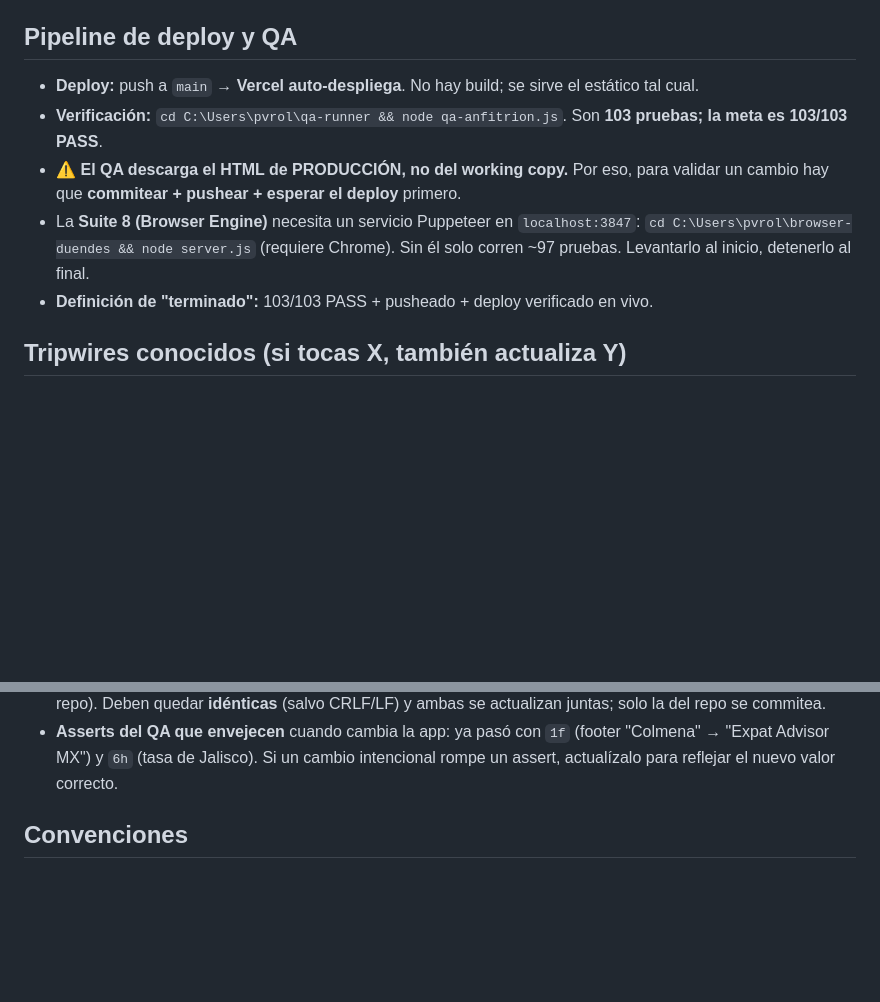
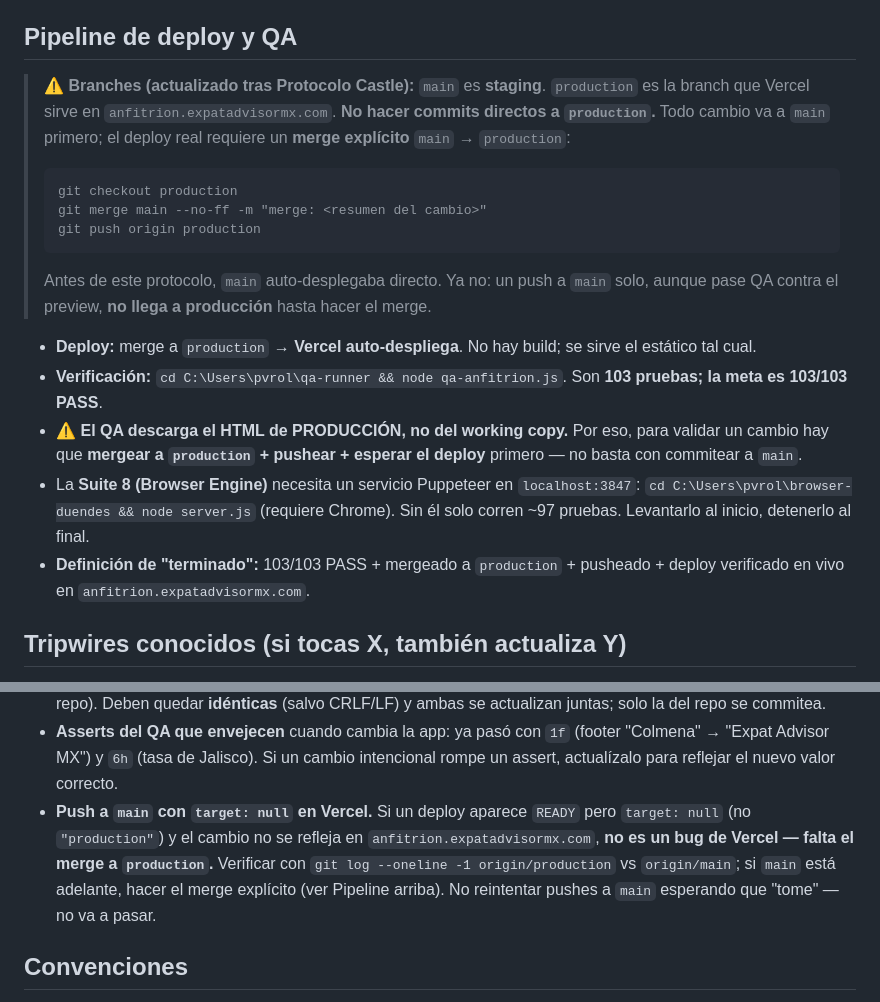
Before and after one commit to Pvrolomx/anfitrion-mx, a Markdown page: CLAUDE.md, 2 parts joined by grey strips. GitHub-like rendering; blank space fills up the shorter version.

Commit message:
docs: actualizar CLAUDE.md con flujo main->production (Protocolo Castle)
Vercel ya no auto-promueve pushes a main; Production Branch ahora es
'production'. Documenta el merge explicito requerido y agrega tripwire
sobre el sintoma 'target: null' para que el proximo duende no pierda
tiempo reintentando pushes a main esperando que tomen efecto.

````diff
--- a/CLAUDE.md
+++ b/CLAUDE.md
@@ -13,16 +13,31 @@ ISH, comisiones). **Toda la app vive en un solo archivo:** `public/index.html`
 
 ## Pipeline de deploy y QA
 
-- **Deploy:** push a `main` → **Vercel auto-despliega**. No hay build; se sirve
+> ⚠️ **Branches (actualizado tras Protocolo Castle):** `main` es **staging**.
+> `production` es la branch que Vercel sirve en `anfitrion.expatadvisormx.com`.
+> **No hacer commits directos a `production`.** Todo cambio va a `main` primero;
+> el deploy real requiere un **merge explícito** `main` → `production`:
+> ```
+> git checkout production
+> git merge main --no-ff -m "merge: <resumen del cambio>"
+> git push origin production
+> ```
+> Antes de este protocolo, `main` auto-desplegaba directo. Ya no: un push a
+> `main` solo, aunque pase QA contra el preview, **no llega a producción**
+> hasta hacer el merge.
+
+- **Deploy:** merge a `production` → **Vercel auto-despliega**. No hay build; se sirve
   el estático tal cual.
 - **Verificación:** `cd C:\Users\pvrol\qa-runner && node qa-anfitrion.js`.
   Son **103 pruebas; la meta es 103/103 PASS**.
 - ⚠️ **El QA descarga el HTML de PRODUCCIÓN, no del working copy.** Por eso, para
-  validar un cambio hay que **commitear + pushear + esperar el deploy** primero.
+  validar un cambio hay que **mergear a `production` + pushear + esperar el deploy**
+  primero — no basta con commitear a `main`.
 - La **Suite 8 (Browser Engine)** necesita un servicio Puppeteer en `localhost:3847`:
   `cd C:\Users\pvrol\browser-duendes && node server.js` (requiere Chrome).
   Sin él solo corren ~97 pruebas. Levantarlo al inicio, detenerlo al final.
-- **Definición de "terminado":** 103/103 PASS + pusheado + deploy verificado en vivo.
+- **Definición de "terminado":** 103/103 PASS + mergeado a `production` + pusheado +
+  deploy verificado en vivo en `anfitrion.expatadvisormx.com`.
 
 ## Tripwires conocidos (si tocas X, también actualiza Y)
 
@@ -45,6 +60,12 @@ ISH, comisiones). **Toda la app vive en un solo archivo:** `public/index.html`
 - **Asserts del QA que envejecen** cuando cambia la app: ya pasó con `1f` (footer
   "Colmena" → "Expat Advisor MX") y `6h` (tasa de Jalisco). Si un cambio
   intencional rompe un assert, actualízalo para reflejar el nuevo valor correcto.
+- **Push a `main` con `target: null` en Vercel.** Si un deploy aparece `READY` pero
+  `target: null` (no `"production"`) y el cambio no se refleja en
+  `anfitrion.expatadvisormx.com`, **no es un bug de Vercel — falta el merge a
+  `production`.** Verificar con `git log --oneline -1 origin/production` vs
+  `origin/main`; si `main` está adelante, hacer el merge explícito (ver Pipeline
+  arriba). No reintentar pushes a `main` esperando que "tome" — no va a pasar.
 
 ## Convenciones
 
````
